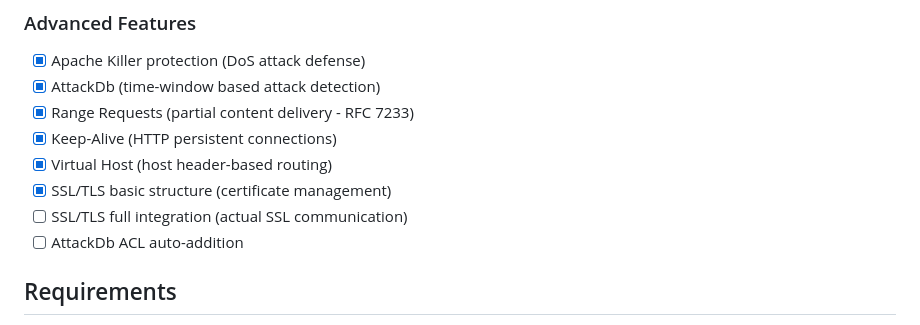
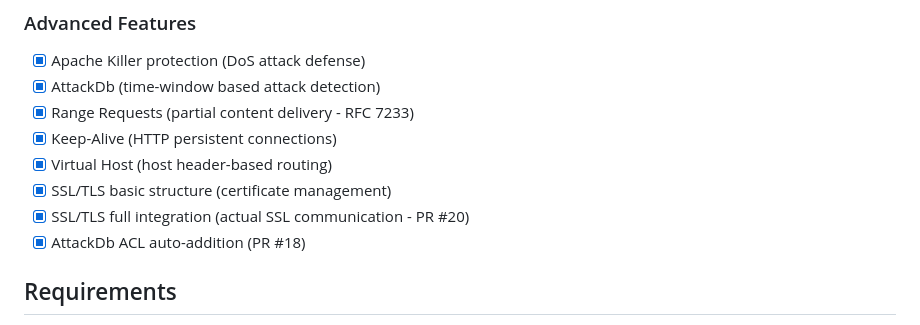
Before and after one commit to furuya02/jumbodogx, a Markdown page: README.md, the part around the change. GitHub-like rendering.

Commit message:
Update README.md Advanced Features section
Mark completed features as done:
- SSL/TLS full integration (PR #20)
- AttackDb ACL auto-addition (PR #18)

Both features were completed in previous PRs but were still marked
as incomplete in the README. This update reflects the actual project state.

Co-Authored-By: Claude Sonnet 4.5 <noreply@anthropic.com>

```diff
--- a/README.md
+++ b/README.md
@@ -76,8 +76,8 @@ jdx/
 - [x] Keep-Alive (HTTP persistent connections)
 - [x] Virtual Host (host header-based routing)
 - [x] SSL/TLS basic structure (certificate management)
-- [ ] SSL/TLS full integration (actual SSL communication)
-- [ ] AttackDb ACL auto-addition
+- [x] SSL/TLS full integration (actual SSL communication - PR #20)
+- [x] AttackDb ACL auto-addition (PR #18)
 
 ## Requirements
 
```
